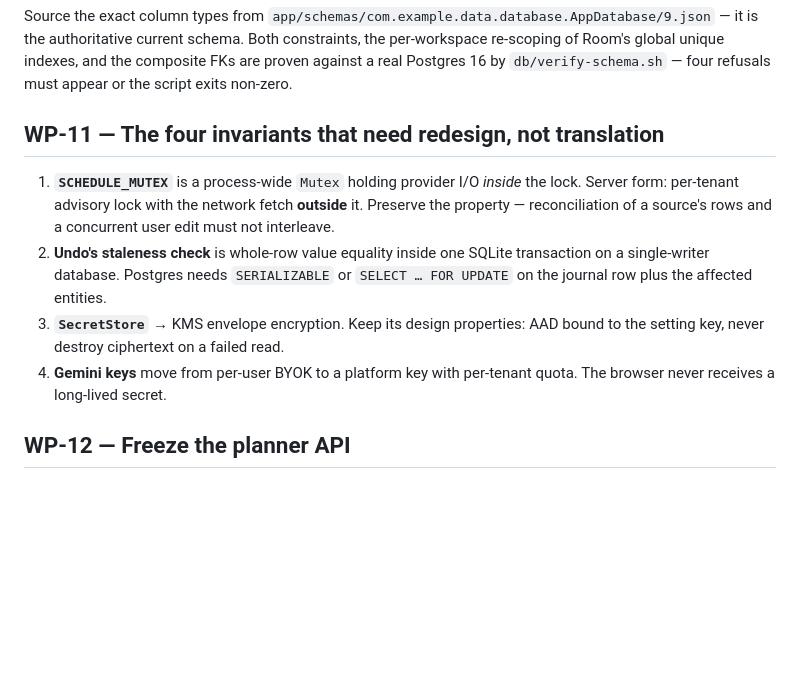
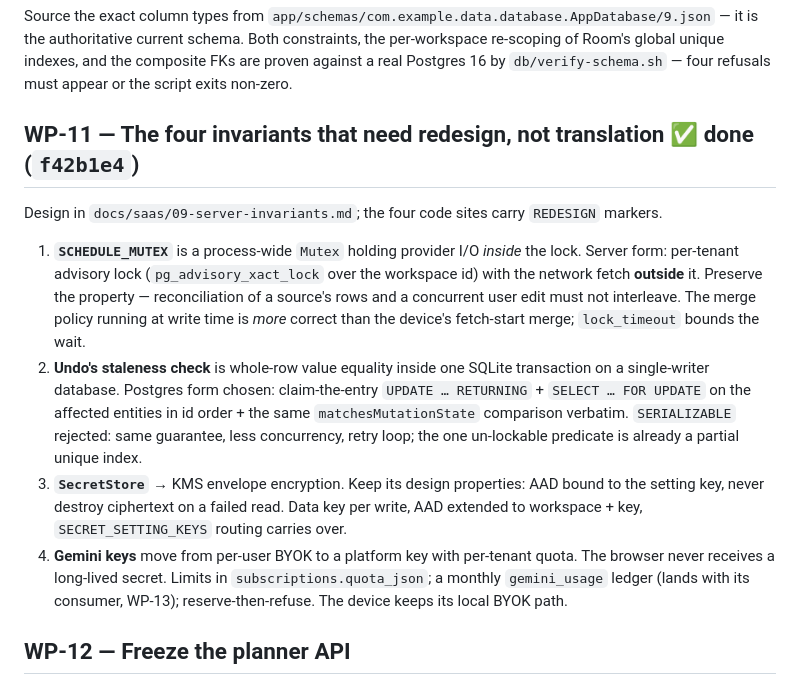
Before and after one commit to Harshit-sehgal/daily-brief-android, a Markdown page: docs/saas/08-work-packages.md, the part around the change. GitHub-like rendering; blank space fills up the shorter version.

Commit message:
Track WP-11 in the work-package docs

```diff
--- a/docs/saas/08-work-packages.md
+++ b/docs/saas/08-work-packages.md
@@ -403,18 +403,27 @@ it is the authoritative current schema. Both constraints, the per-workspace re-s
 Room's global unique indexes, and the composite FKs are proven against a real Postgres 16 by
 `db/verify-schema.sh` — four refusals must appear or the script exits non-zero.
 
-## WP-11 — The four invariants that need redesign, not translation
+## WP-11 — The four invariants that need redesign, not translation  ✅ done (`f42b1e4`)
+
+Design in `docs/saas/09-server-invariants.md`; the four code sites carry `REDESIGN` markers.
 
 1. **`SCHEDULE_MUTEX`** is a process-wide `Mutex` holding provider I/O *inside* the lock. Server
-   form: per-tenant advisory lock with the network fetch **outside** it. Preserve the property —
-   reconciliation of a source's rows and a concurrent user edit must not interleave.
+   form: per-tenant advisory lock (`pg_advisory_xact_lock` over the workspace id) with the
+   network fetch **outside** it. Preserve the property — reconciliation of a source's rows and a
+   concurrent user edit must not interleave. The merge policy running at write time is *more*
+   correct than the device's fetch-start merge; `lock_timeout` bounds the wait.
 2. **Undo's staleness check** is whole-row value equality inside one SQLite transaction on a
-   single-writer database. Postgres needs `SERIALIZABLE` or `SELECT … FOR UPDATE` on the journal
-   row plus the affected entities.
+   single-writer database. Postgres form chosen: claim-the-entry `UPDATE … RETURNING` +
+   `SELECT … FOR UPDATE` on the affected entities in id order + the same
+   `matchesMutationState` comparison verbatim. `SERIALIZABLE` rejected: same guarantee, less
+   concurrency, retry loop; the one un-lockable predicate is already a partial unique index.
 3. **`SecretStore`** → KMS envelope encryption. Keep its design properties: AAD bound to the
-   setting key, never destroy ciphertext on a failed read.
+   setting key, never destroy ciphertext on a failed read. Data key per write, AAD extended to
+   workspace + key, `SECRET_SETTING_KEYS` routing carries over.
 4. **Gemini keys** move from per-user BYOK to a platform key with per-tenant quota. The browser
-   never receives a long-lived secret.
+   never receives a long-lived secret. Limits in `subscriptions.quota_json`; a monthly
+   `gemini_usage` ledger (lands with its consumer, WP-13); reserve-then-refuse. The device
+   keeps its local BYOK path.
 
 ## WP-12 — Freeze the planner API
 
```
Also changed, not shown: docs/AGENT_NOTES.md (+5 -4 lines).
